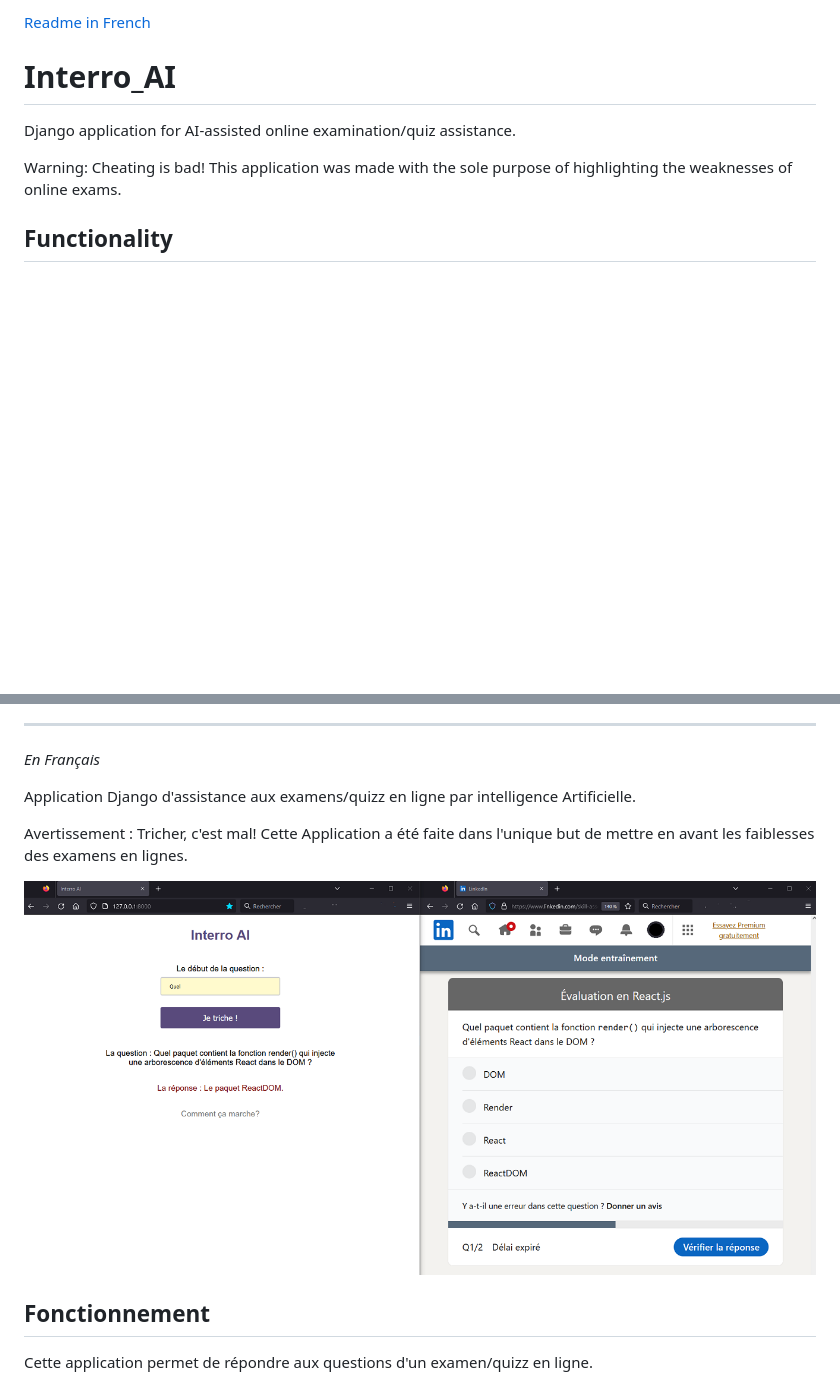
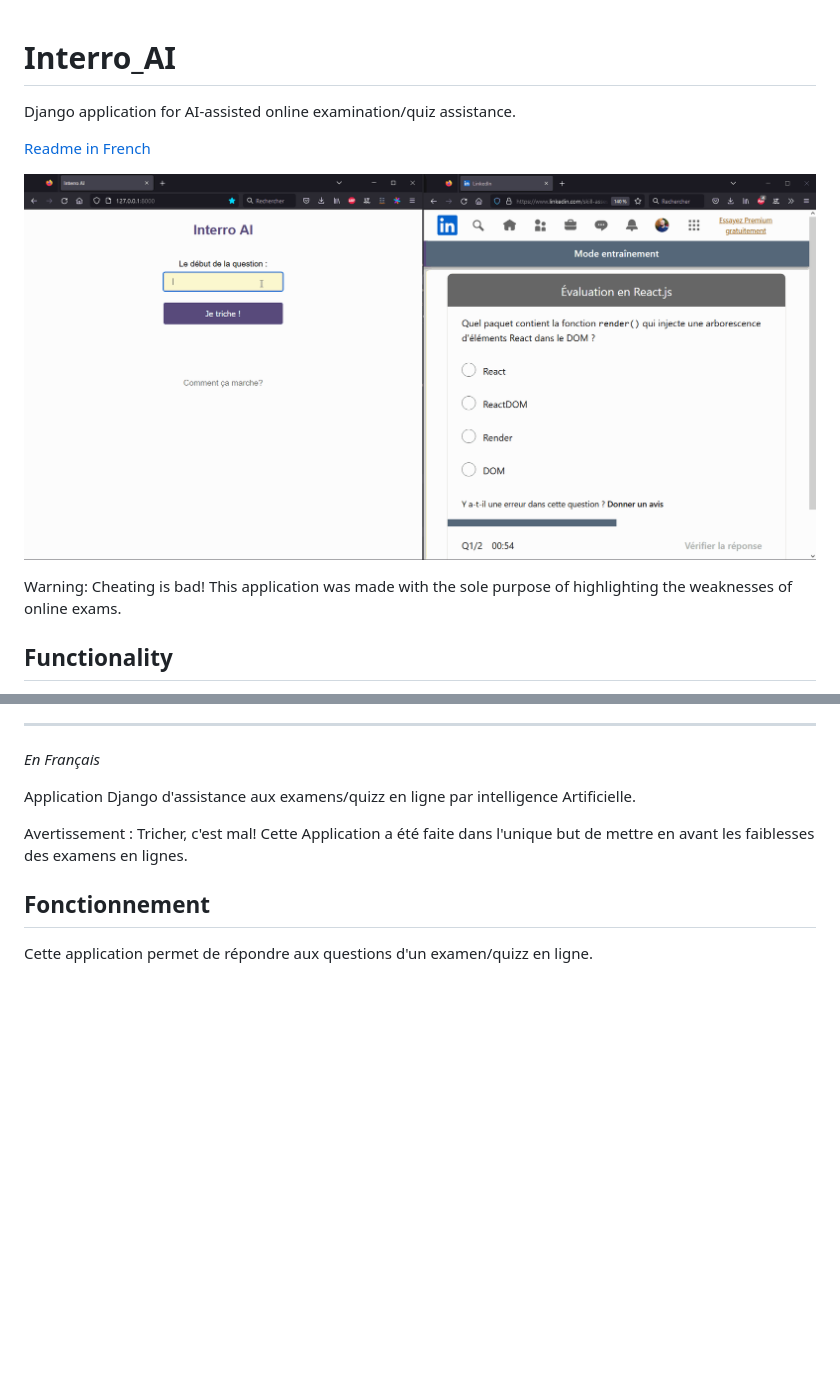
Before and after one commit to Morelromain/P19_Interro_AI, a Markdown page: README.md, 2 parts joined by grey strips. Drawn GitHub-style; blank space fills up the shorter version.

```diff
--- a/README.md
+++ b/README.md
@@ -1,8 +1,10 @@
-[Readme in French](#français)
-
 # Interro_AI
 
 Django application for AI-assisted online examination/quiz assistance.
+
+[Readme in French](#français)
+
+![<exemple>](https://github.com/Morelromain/P19_Interro_AI/blob/main/captures/exemple.gif)
 
 Warning: Cheating is bad! This application was made with the sole purpose of highlighting the weaknesses of online exams.
 
@@ -66,8 +68,6 @@ Application Django d'assistance aux examens/quizz en ligne par intelligence Arti
 
 Avertissement : Tricher, c'est mal! Cette Application a été faite dans l'unique but de mettre en avant les faiblesses des examens en lignes.
 
-![<exemple>](https://github.com/Morelromain/P19_Interro_AI/blob/main/captures/exemple.png)
-
 ## Fonctionnement
 
 Cette application permet de répondre aux questions d'un examen/quizz en ligne.
```
